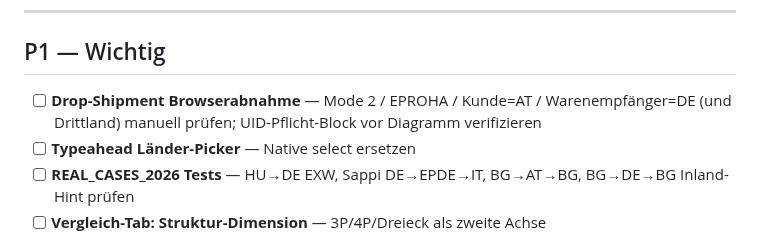
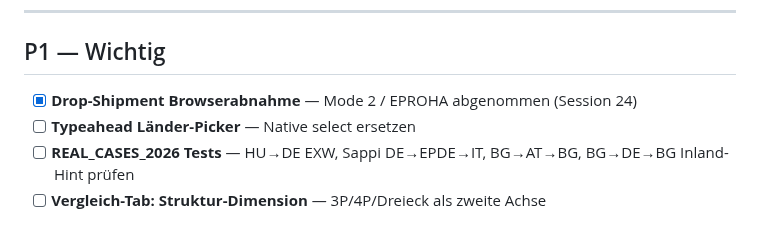
Before and after one commit to ieeks/eu-vat-reihengeschaeftrechner, a Markdown page: RGR_TODO.md, the part around the change. Rendered like a GitHub page.

Commit message:
docs: 2P Drop-Shipment Browserabnahme abgehakt (Session 24)
https://claude.ai/code/session_0188RnkV5GDfmndPaArjZ5xH

```diff
--- a/RGR_TODO.md
+++ b/RGR_TODO.md
@@ -71,7 +71,7 @@ Stand: 15.05.2026
 
 ## P1 — Wichtig
 
-- [ ] **Drop-Shipment Browserabnahme** — Mode 2 / EPROHA / Kunde=AT / Warenempfänger=DE (und Drittland) manuell prüfen; UID-Pflicht-Block vor Diagramm verifizieren
+- [x] **Drop-Shipment Browserabnahme** — Mode 2 / EPROHA abgenommen (Session 24)
 - [ ] **Typeahead Länder-Picker** — Native select ersetzen
 - [ ] **REAL_CASES_2026 Tests** — HU→DE EXW, Sappi DE→EPDE→IT, BG→AT→BG, BG→DE→BG Inland-Hint prüfen
 - [ ] **Vergleich-Tab: Struktur-Dimension** — 3P/4P/Dreieck als zweite Achse
```
